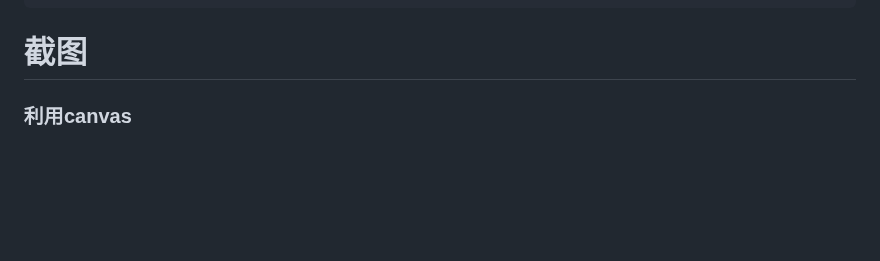
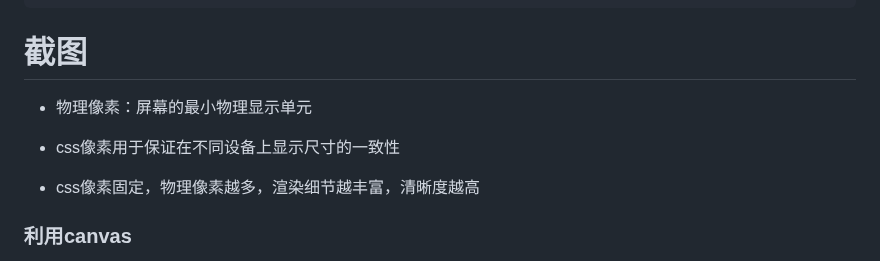
Before and after one commit to shilixiaoqiaoya/typora, a Markdown page: work.md, the part around the change. Rendered like a GitHub page; blank space fills up the shorter version.

```diff
--- a/work.md
+++ b/work.md
@@ -3455,6 +3455,16 @@ const compressImage = (base64, rate = 0.8) => {
 
 
 # 截图
+
+- 物理像素：屏幕的最小物理显示单元
+
+- css像素用于保证在不同设备上显示尺寸的一致性
+
+- css像素固定，物理像素越多，渲染细节越丰富，清晰度越高
+
+
+
+
 
 ### 利用canvas
 
```
Also changed, not shown: code dump.md (added, +15 -0 lines), core concepts.md (+4 -5 lines).
